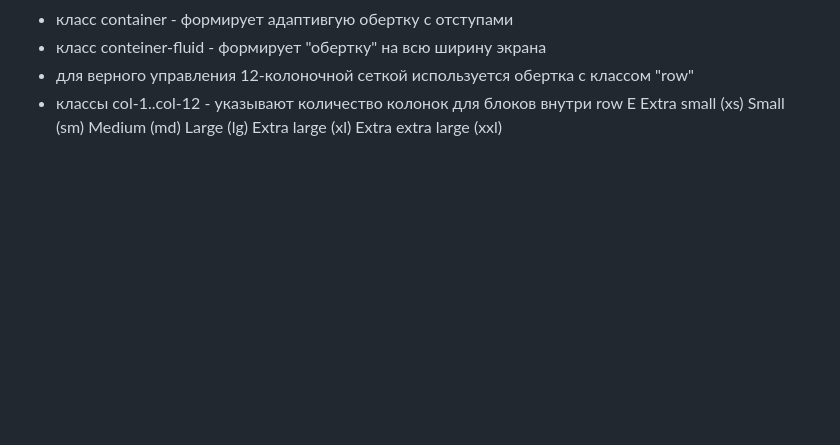
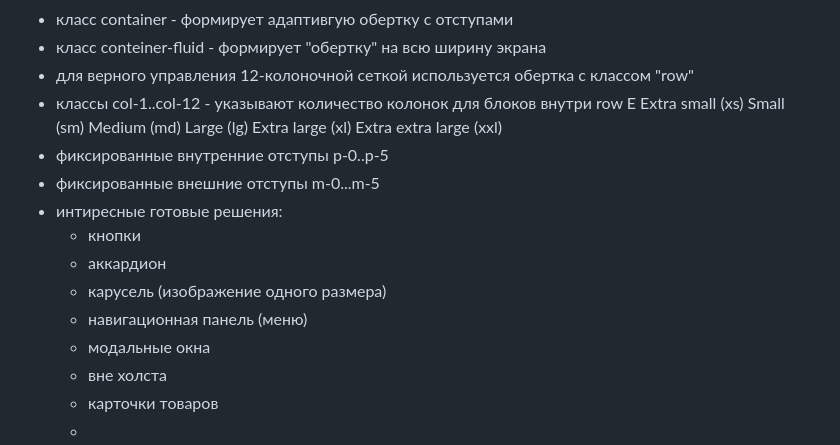
Before and after one commit to keasuu/mypage-html, a Markdown page: README.md, the part around the change. Drawn GitHub-style; blank space fills up the shorter version.

```diff
--- a/README.md
+++ b/README.md
@@ -108,3 +108,14 @@ Medium (md)
 Large (lg)
 Extra large (xl)
 Extra extra large (xxl)
+- фиксированные внутренние отступы p-0..p-5
+- фиксированные внешние отступы m-0...m-5
+- интиресные готовые решения:
+  - кнопки
+  - аккардион
+  - карусель (изображение одного размера)
+  - навигационная панель (меню)
+  - модальные окна
+  - вне холста
+  - карточки товаров
+  -
```
